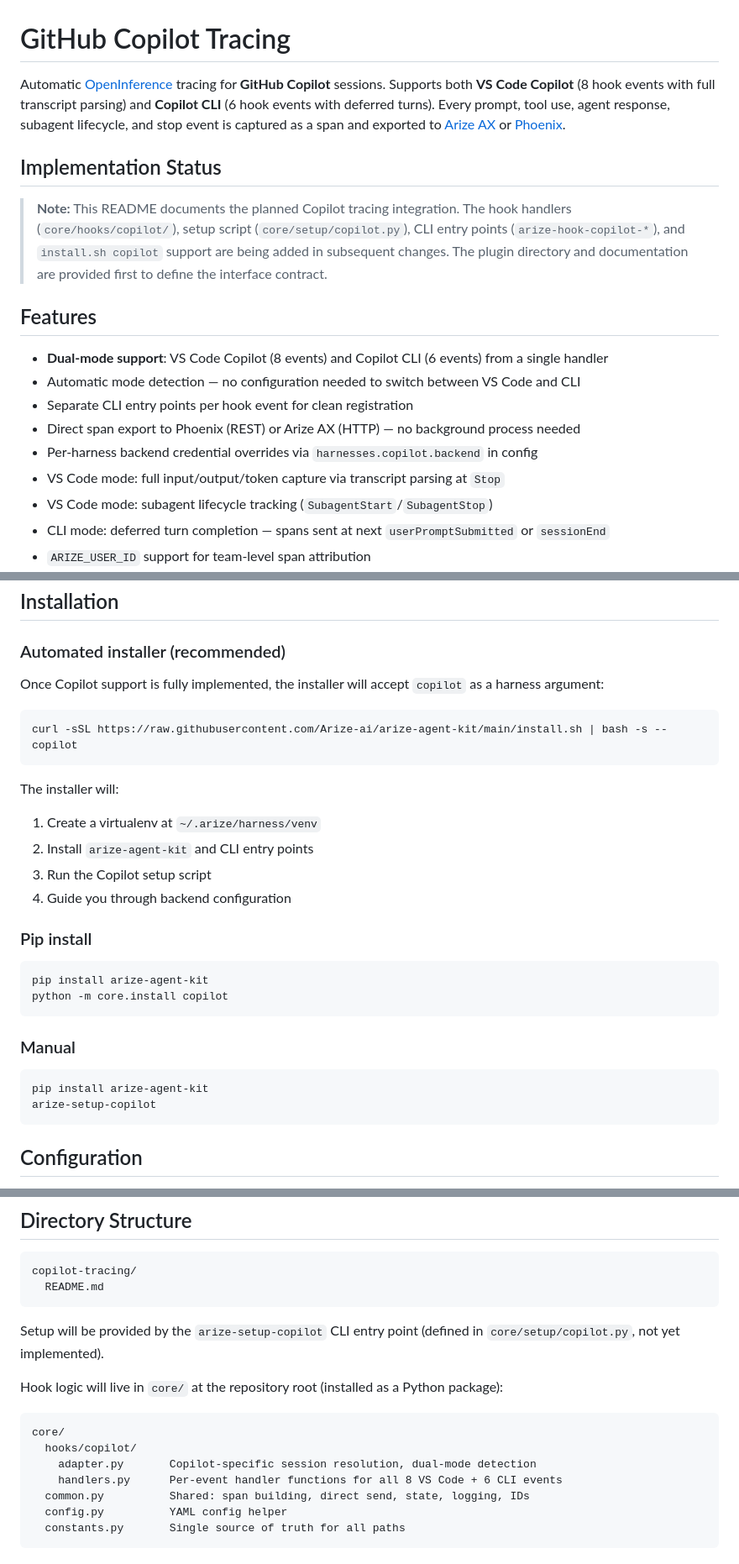
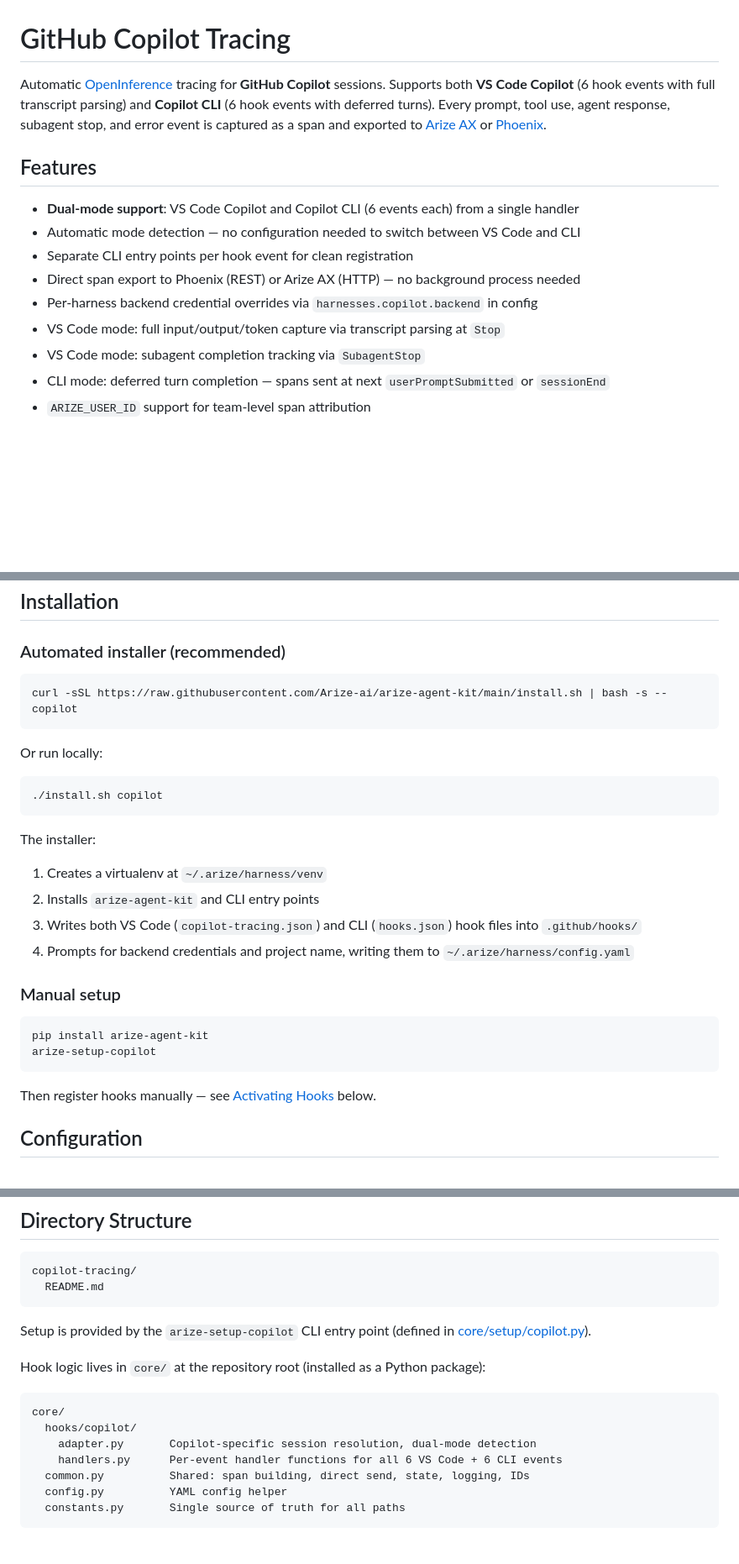
Before and after one commit to Arize-ai/arize-agent-kit, a Markdown page: copilot-tracing/README.md, 3 parts joined by grey strips. Shown at 84% size. GitHub-like rendering; blank space fills up the shorter version.

Commit message:
update copilot readme

````diff
--- a/copilot-tracing/README.md
+++ b/copilot-tracing/README.md
@@ -1,20 +1,16 @@
 # GitHub Copilot Tracing
 
-Automatic [OpenInference](https://github.com/Arize-ai/openinference) tracing for **GitHub Copilot** sessions. Supports both **VS Code Copilot** (8 hook events with full transcript parsing) and **Copilot CLI** (6 hook events with deferred turns). Every prompt, tool use, agent response, subagent lifecycle, and stop event is captured as a span and exported to [Arize AX](https://arize.com) or [Phoenix](https://github.com/Arize-ai/phoenix).
-
-## Implementation Status
-
-> **Note:** This README documents the planned Copilot tracing integration. The hook handlers (`core/hooks/copilot/`), setup script (`core/setup/copilot.py`), CLI entry points (`arize-hook-copilot-*`), and `install.sh copilot` support are being added in subsequent changes. The plugin directory and documentation are provided first to define the interface contract.
+Automatic [OpenInference](https://github.com/Arize-ai/openinference) tracing for **GitHub Copilot** sessions. Supports both **VS Code Copilot** (6 hook events with full transcript parsing) and **Copilot CLI** (6 hook events with deferred turns). Every prompt, tool use, agent response, subagent stop, and error event is captured as a span and exported to [Arize AX](https://arize.com) or [Phoenix](https://github.com/Arize-ai/phoenix).
 
 ## Features
 
-- **Dual-mode support**: VS Code Copilot (8 events) and Copilot CLI (6 events) from a single handler
+- **Dual-mode support**: VS Code Copilot and Copilot CLI (6 events each) from a single handler
 - Automatic mode detection — no configuration needed to switch between VS Code and CLI
 - Separate CLI entry points per hook event for clean registration
 - Direct span export to Phoenix (REST) or Arize AX (HTTP) — no background process needed
 - Per-harness backend credential overrides via `harnesses.copilot.backend` in config
 - VS Code mode: full input/output/token capture via transcript parsing at `Stop`
-- VS Code mode: subagent lifecycle tracking (`SubagentStart`/`SubagentStop`)
+- VS Code mode: subagent completion tracking via `SubagentStop`
 - CLI mode: deferred turn completion — spans sent at next `userPromptSubmitted` or `sessionEnd`
 - `ARIZE_USER_ID` support for team-level span attribution
 - Cross-platform: works on macOS, Linux, and Windows (Python 3.9+)
@@ -68,31 +62,30 @@ Copilot CLI
 
 ### Automated installer (recommended)
 
-Once Copilot support is fully implemented, the installer will accept `copilot` as a harness argument:
-
 ```bash
 curl -sSL https://raw.githubusercontent.com/Arize-ai/arize-agent-kit/main/install.sh | bash -s -- copilot
 ```
 
-The installer will:
-1. Create a virtualenv at `~/.arize/harness/venv`
-2. Install `arize-agent-kit` and CLI entry points
-3. Run the Copilot setup script
-4. Guide you through backend configuration
-
-### Pip install
+Or run locally:
 
 ```bash
-pip install arize-agent-kit
-python -m core.install copilot
+./install.sh copilot
 ```
 
-### Manual
+The installer:
+1. Creates a virtualenv at `~/.arize/harness/venv`
+2. Installs `arize-agent-kit` and CLI entry points
+3. Writes both VS Code (`copilot-tracing.json`) and CLI (`hooks.json`) hook files into `.github/hooks/`
+4. Prompts for backend credentials and project name, writing them to `~/.arize/harness/config.yaml`
+
+### Manual setup
 
 ```bash
 pip install arize-agent-kit
 arize-setup-copilot
 ```
+
+Then register hooks manually — see [Activating Hooks](#activating-hooks) below.
 
 ## Configuration
 
@@ -285,15 +276,15 @@ copilot-tracing/
   README.md
 ```
 
-Setup will be provided by the `arize-setup-copilot` CLI entry point (defined in `core/setup/copilot.py`, not yet implemented).
+Setup is provided by the `arize-setup-copilot` CLI entry point (defined in [core/setup/copilot.py](../core/setup/copilot.py)).
 
-Hook logic will live in `core/` at the repository root (installed as a Python package):
+Hook logic lives in `core/` at the repository root (installed as a Python package):
 
 ```
 core/
   hooks/copilot/
     adapter.py       Copilot-specific session resolution, dual-mode detection
-    handlers.py      Per-event handler functions for all 8 VS Code + 6 CLI events
+    handlers.py      Per-event handler functions for all 6 VS Code + 6 CLI events
   common.py          Shared: span building, direct send, state, logging, IDs
   config.py          YAML config helper
   constants.py       Single source of truth for all paths
````
Also changed, not shown: other parts of copilot-tracing/README.md (+4 -10 lines).
